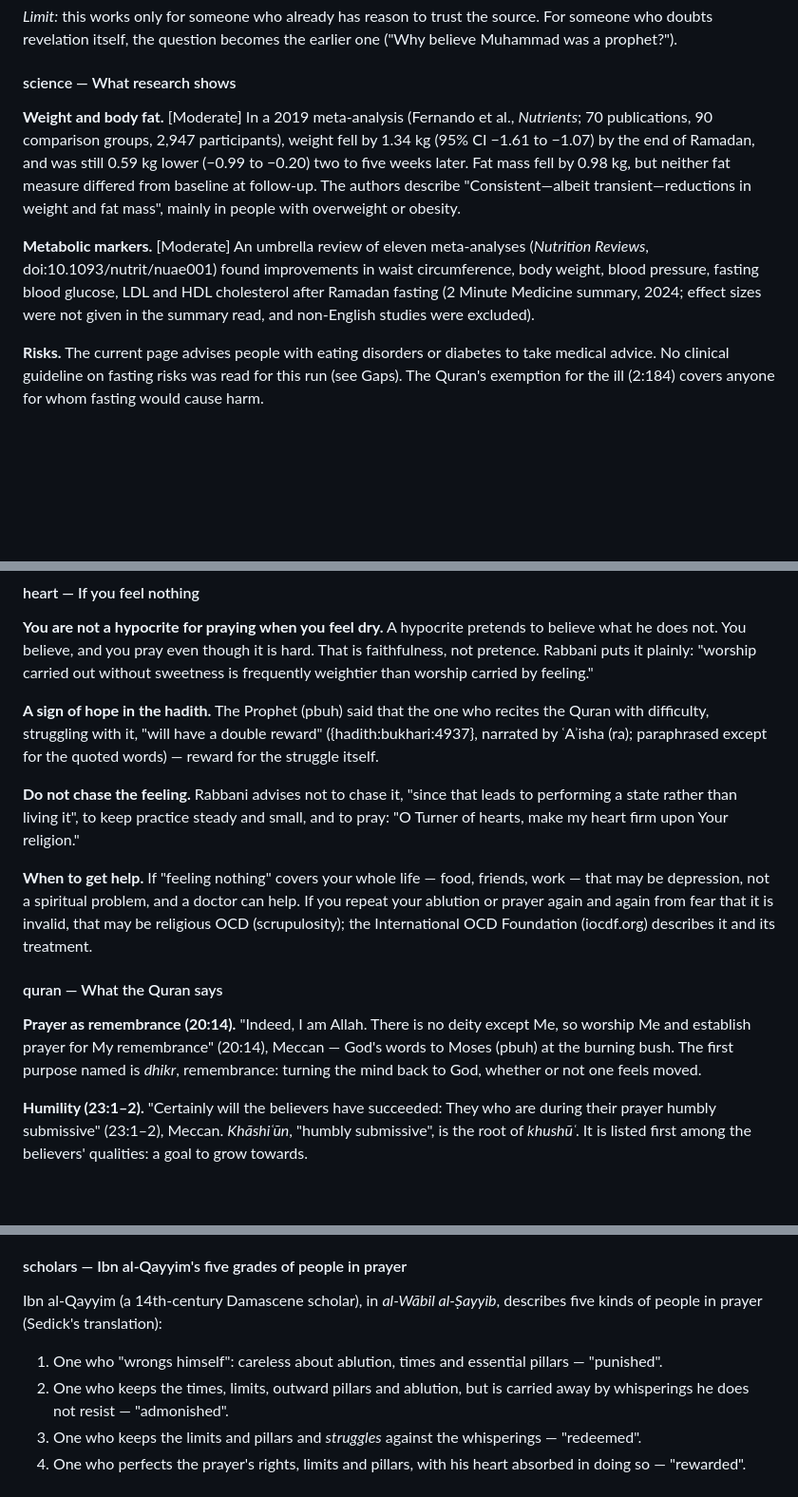
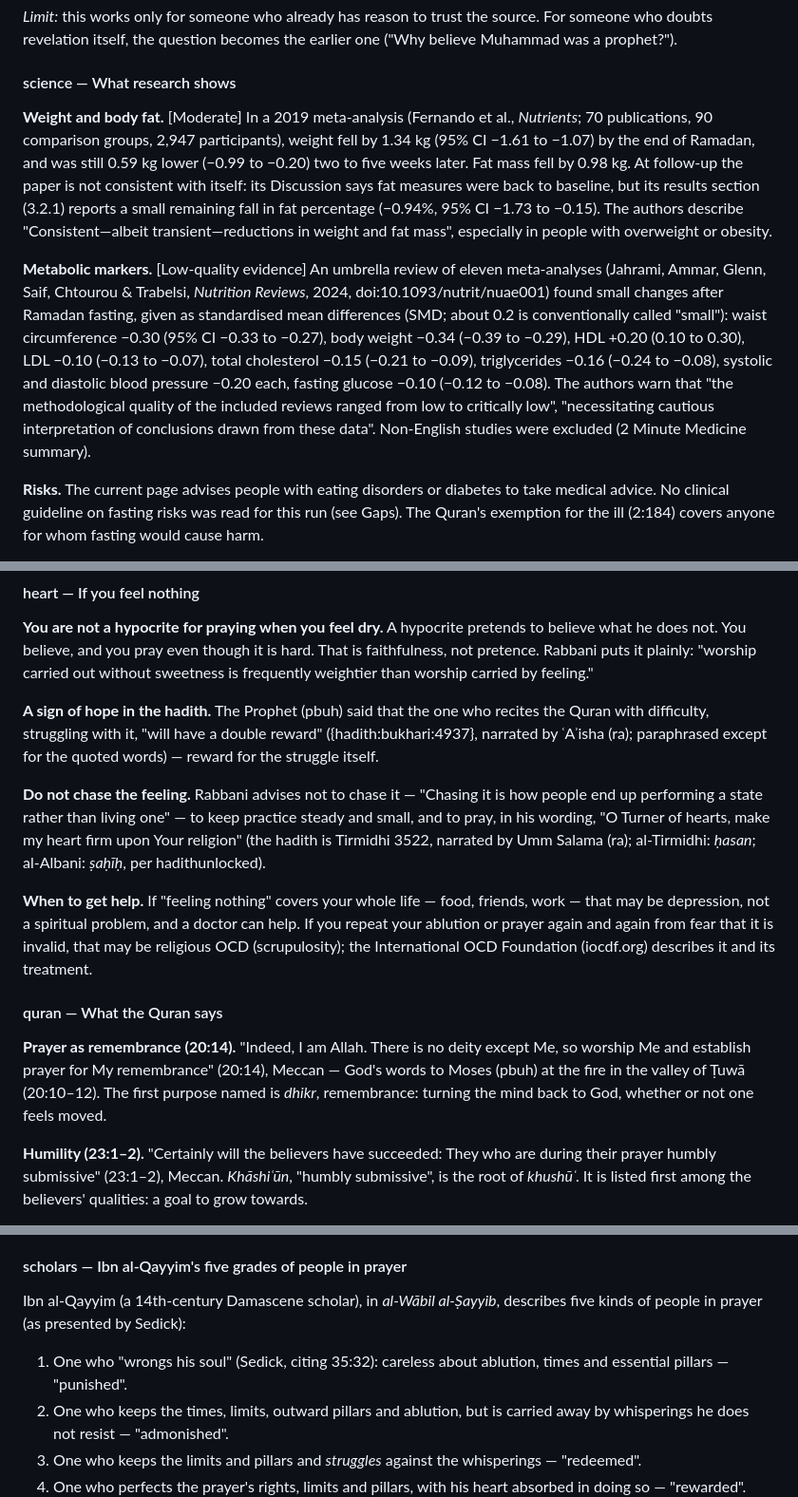
Before and after one commit to CandanUmut/reflection, a Markdown page: docs/research/33-run13-ask-practice.md, 3 parts joined by grey strips. Shown at 95% size. GitHub-like rendering; blank space fills up the shorter version.

```diff
--- a/docs/research/33-run13-ask-practice.md
+++ b/docs/research/33-run13-ask-practice.md
@@ -158,9 +159,9 @@ God does not need the fast: "O mankind, you are those in need of Allah, while Al
 *Limit:* this works only for someone who already has reason to trust the source. For someone who doubts revelation itself, the question becomes the earlier one ("Why believe Muhammad was a prophet?").
 
 #### science — What research shows
-**Weight and body fat.** [Moderate] In a 2019 meta-analysis (Fernando et al., *Nutrients*; 70 publications, 90 comparison groups, 2,947 participants), weight fell by 1.34 kg (95% CI −1.61 to −1.07) by the end of Ramadan, and was still 0.59 kg lower (−0.99 to −0.20) two to five weeks later. Fat mass fell by 0.98 kg, but neither fat measure differed from baseline at follow-up. The authors describe "Consistent—albeit transient—reductions in weight and fat mass", mainly in people with overweight or obesity.
+**Weight and body fat.** [Moderate] In a 2019 meta-analysis (Fernando et al., *Nutrients*; 70 publications, 90 comparison groups, 2,947 participants), weight fell by 1.34 kg (95% CI −1.61 to −1.07) by the end of Ramadan, and was still 0.59 kg lower (−0.99 to −0.20) two to five weeks later. Fat mass fell by 0.98 kg. At follow-up the paper is not consistent with itself: its Discussion says fat measures were back to baseline, but its results section (3.2.1) reports a small remaining fall in fat percentage (−0.94%, 95% CI −1.73 to −0.15). The authors describe "Consistent—albeit transient—reductions in weight and fat mass", especially in people with overweight or obesity.
 
-**Metabolic markers.** [Moderate] An umbrella review of eleven meta-analyses (*Nutrition Reviews*, doi:10.1093/nutrit/nuae001) found improvements in waist circumference, body weight, blood pressure, fasting blood glucose, LDL and HDL cholesterol after Ramadan fasting (2 Minute Medicine summary, 2024; effect sizes were not given in the summary read, and non-English studies were excluded).
+**Metabolic markers.** [Low-quality evidence] An umbrella review of eleven meta-analyses (Jahrami, Ammar, Glenn, Saif, Chtourou & Trabelsi, *Nutrition Reviews*, 2024, doi:10.1093/nutrit/nuae001) found small changes after Ramadan fasting, given as standardised mean differences (SMD; about 0.2 is conventionally called "small"): waist circumference −0.30 (95% CI −0.33 to −0.27), body weight −0.34 (−0.39 to −0.29), HDL +0.20 (0.10 to 0.30), LDL −0.10 (−0.13 to −0.07), total cholesterol −0.15 (−0.21 to −0.09), triglycerides −0.16 (−0.24 to −0.08), systolic and diastolic blood pressure −0.20 each, fasting glucose −0.10 (−0.12 to −0.08). The authors warn that "the methodological quality of the included reviews ranged from low to critically low", "necessitating cautious interpretation of conclusions drawn from these data". Non-English studies were excluded (2 Minute Medicine summary).
 
 **Risks.** The current page advises people with eating disorders or diabetes to take medical advice. No clinical guideline on fasting risks was read for this run (see Gaps). The Quran's exemption for the ill (2:184) covers anyone for whom fasting would cause harm.
 
@@ -220,12 +221,12 @@ Feeling nothing in prayer is common, has been discussed for a thousand years, an
 
 **A sign of hope in the hadith.** The Prophet (pbuh) said that the one who recites the Quran with difficulty, struggling with it, "will have a double reward" ({hadith:bukhari:4937}, narrated by ʿAʾisha (ra); paraphrased except for the quoted words) — reward for the struggle itself.
 
-**Do not chase the feeling.** Rabbani advises not to chase it, "since that leads to performing a state rather than living it", to keep practice steady and small, and to pray: "O Turner of hearts, make my heart firm upon Your religion."
+**Do not chase the feeling.** Rabbani advises not to chase it — "Chasing it is how people end up performing a state rather than living one" — to keep practice steady and small, and to pray, in his wording, "O Turner of hearts, make my heart firm upon Your religion" (the hadith is Tirmidhi 3522, narrated by Umm Salama (ra); al-Tirmidhi: *ḥasan*; al-Albani: *ṣaḥīḥ*, per hadithunlocked).
 
 **When to get help.** If "feeling nothing" covers your whole life — food, friends, work — that may be depression, not a spiritual problem, and a doctor can help. If you repeat your ablution or prayer again and again from fear that it is invalid, that may be religious OCD (scrupulosity); the International OCD Foundation (iocdf.org) describes it and its treatment.
 
 #### quran — What the Quran says
-**Prayer as remembrance (20:14).** "Indeed, I am Allah. There is no deity except Me, so worship Me and establish prayer for My remembrance" (20:14), Meccan — God's words to Moses (pbuh) at the burning bush. The first purpose named is *dhikr*, remembrance: turning the mind back to God, whether or not one feels moved.
+**Prayer as remembrance (20:14).** "Indeed, I am Allah. There is no deity except Me, so worship Me and establish prayer for My remembrance" (20:14), Meccan — God's words to Moses (pbuh) at the fire in the valley of Ṭuwā (20:10–12). The first purpose named is *dhikr*, remembrance: turning the mind back to God, whether or not one feels moved.
 
 **Humility (23:1–2).** "Certainly will the believers have succeeded: They who are during their prayer humbly submissive" (23:1–2), Meccan. *Khāshiʿūn*, "humbly submissive", is the root of *khushūʿ*. It is listed first among the believers' qualities: a goal to grow towards.
 
@@ -237,8 +238,8 @@ Feeling nothing in prayer is common, has been discussed for a thousand years, an
 **The Miʿrāj.** The *Miʿrāj* is the Prophet's (pbuh) ascension through the heavens, during the Night Journey. In the report of Anas ibn Malik from Abu Dharr (ra), God first enjoined fifty prayers; Moses (pbuh) told the Prophet (pbuh), "Go back to your Lord (and appeal for reduction) for your followers will not be able to bear it"; after several returns the number was reduced, and God said: "These are five prayers and they are all (equal to) fifty (in reward) for My Word does not change" ({hadith:bukhari:349}; graded "Agreed Upon" — in both Bukhari and Muslim — by ʿAbd al-Baqi). The man from Najd was likewise told: "You have to offer prayers perfectly five times in a day and night" ({hadith:bukhari:46}).
 
 #### scholars — Ibn al-Qayyim's five grades of people in prayer
-Ibn al-Qayyim (a 14th-century Damascene scholar), in *al-Wābil al-Ṣayyib*, describes five kinds of people in prayer (Sedick's translation):
-1. One who "wrongs himself": careless about ablution, times and essential pillars — "punished".
+Ibn al-Qayyim (a 14th-century Damascene scholar), in *al-Wābil al-Ṣayyib*, describes five kinds of people in prayer (as presented by Sedick):
+1. One who "wrongs his soul" (Sedick, citing 35:32): careless about ablution, times and essential pillars — "punished".
 2. One who keeps the times, limits, outward pillars and ablution, but is carried away by whisperings he does not resist — "admonished".
 3. One who keeps the limits and pillars and *struggles* against the whisperings — "redeemed".
 4. One who perfects the prayer's rights, limits and pillars, with his heart absorbed in doing so — "rewarded".
```
Also changed, not shown: other parts of docs/research/33-run13-ask-practice.md (+20 -19 lines), 1 other file.
